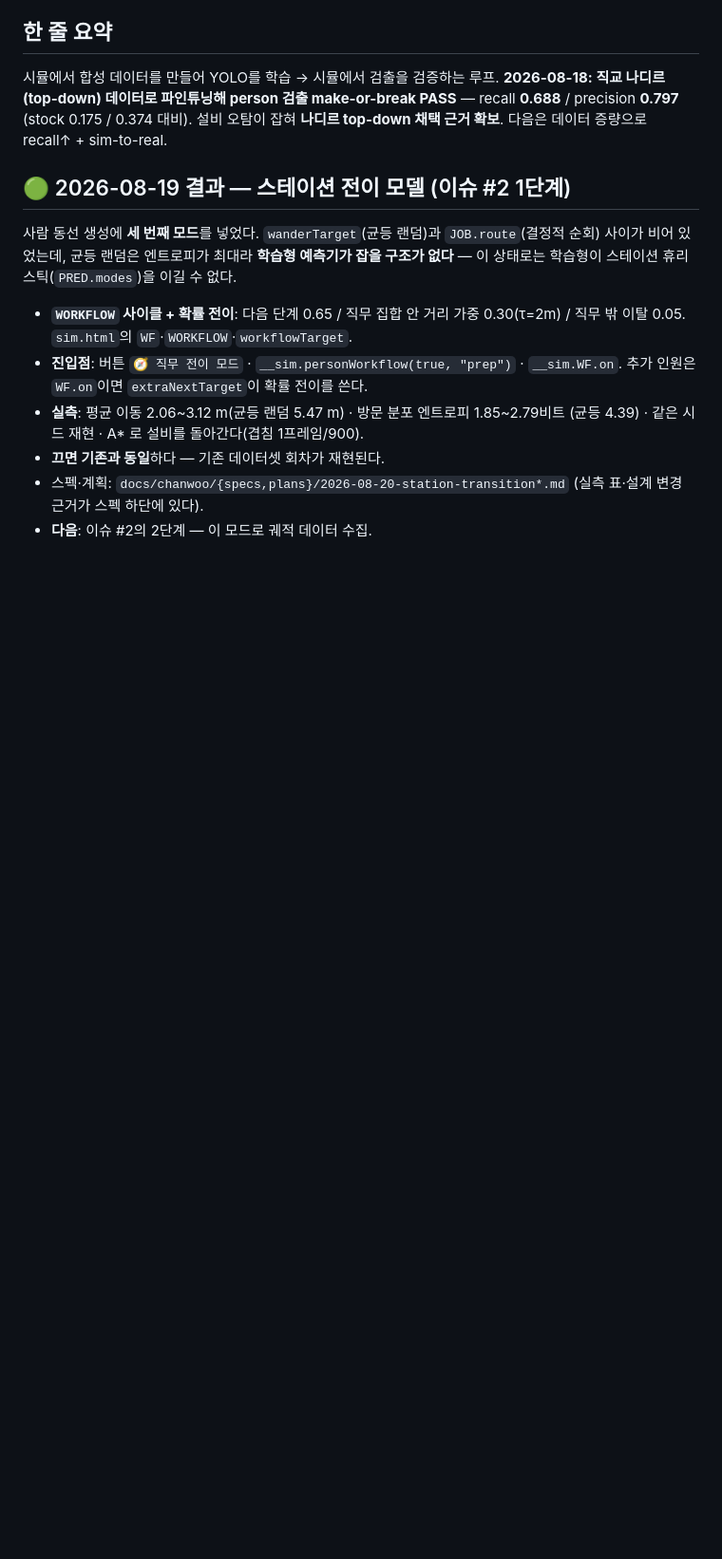
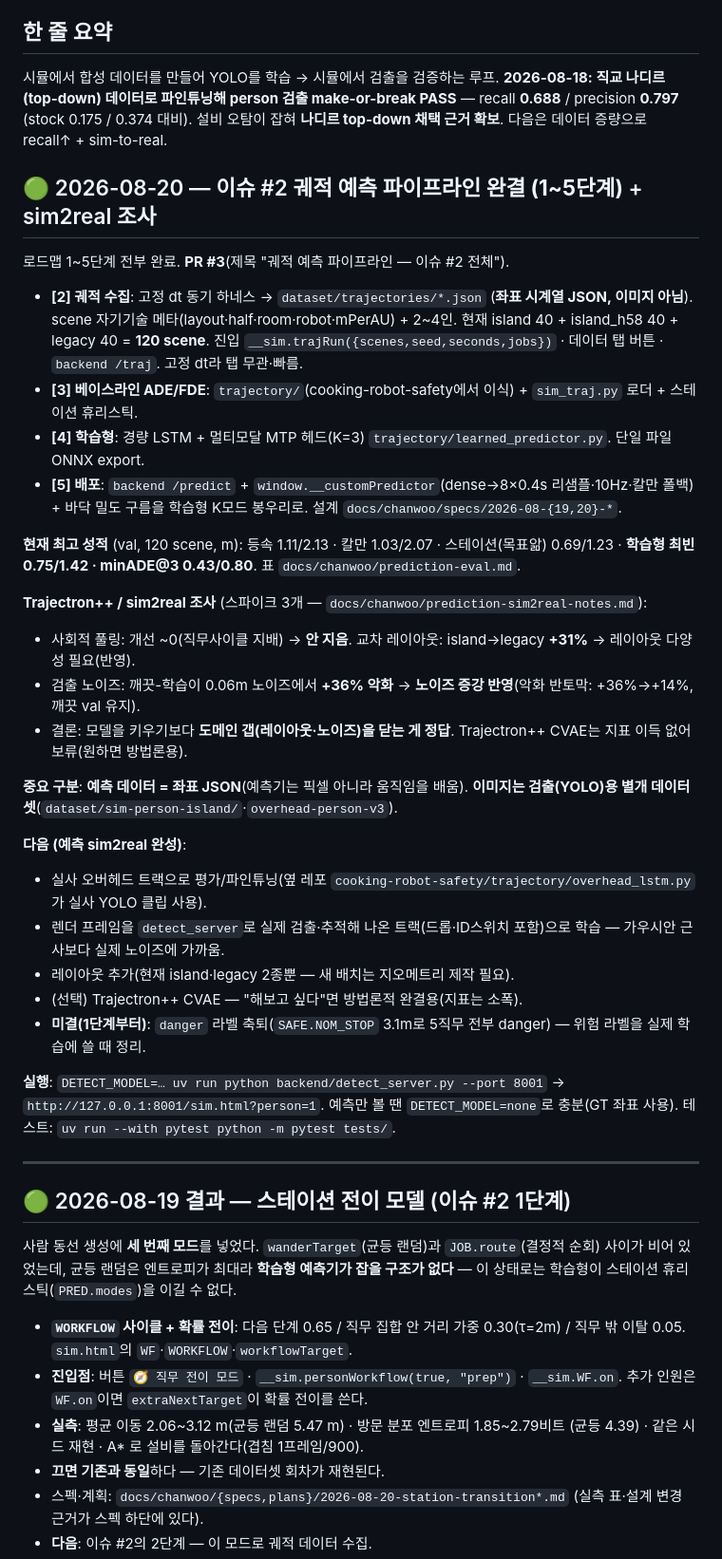
Before and after one commit to whatslung/robot-kitchen-safety-sim, a Markdown page: docs/chanwoo/HANDOFF.md, the part around one of its changes. Shown at 95% size. Drawn GitHub-style; blank space fills up the shorter version.

Commit message:
docs: 롤링 핸드오프 — 이슈 #2 예측 파이프라인 완결(1~5) + sim2real 조사 반영
1~5단계 완료·최고 성적·Trajectron++/sim2real 조사 결론·다음 단계 갱신.
"다음: 2단계"에서 멈춰 있던 것을 현행화. 예측=좌표JSON vs 검출=이미지 구분 명시.

Co-Authored-By: Claude Opus 4.8 <noreply@anthropic.com>

```diff
--- a/docs/chanwoo/HANDOFF.md
+++ b/docs/chanwoo/HANDOFF.md
@@ -8,6 +8,40 @@
 **2026-08-18: 직교 나디르(top-down) 데이터로 파인튜닝해 person 검출 make-or-break PASS**
 — recall **0.688** / precision **0.797** (stock 0.175 / 0.374 대비). 설비 오탐이 잡혀
 **나디르 top-down 채택 근거 확보**. 다음은 데이터 증량으로 recall↑ + sim-to-real.
+
+## 🟢 2026-08-20 — 이슈 #2 궤적 예측 파이프라인 **완결 (1~5단계)** + sim2real 조사
+
+로드맵 1~5단계 전부 완료. **PR #3**(제목 "궤적 예측 파이프라인 — 이슈 #2 전체").
+
+- **[2] 궤적 수집**: 고정 dt 동기 하네스 → `dataset/trajectories/*.json` (**좌표 시계열 JSON, 이미지 아님**).
+  scene 자기기술 메타(layout·half·room·robot·mPerAU) + 2~4인. 현재 island 40 + island_h58 40 + legacy 40 = **120 scene**.
+  진입 `__sim.trajRun({scenes,seed,seconds,jobs})` · 데이터 탭 버튼 · `backend /traj`. 고정 dt라 탭 무관·빠름.
+- **[3] 베이스라인 ADE/FDE**: `trajectory/`(cooking-robot-safety에서 이식) + `sim_traj.py` 로더 + 스테이션 휴리스틱.
+- **[4] 학습형**: 경량 LSTM + 멀티모달 MTP 헤드(K=3) `trajectory/learned_predictor.py`. 단일 파일 ONNX export.
+- **[5] 배포**: `backend /predict` + `window.__customPredictor`(dense→8×0.4s 리샘플·10Hz·칼만 폴백) +
+  바닥 밀도 구름을 학습형 K모드 봉우리로. 설계 `docs/chanwoo/specs/2026-08-{19,20}-*`.
+
+**현재 최고 성적** (val, 120 scene, m): 등속 1.11/2.13 · 칼만 1.03/2.07 · 스테이션(목표앎) 0.69/1.23 ·
+**학습형 최빈 0.75/1.42 · minADE@3 0.43/0.80**. 표 `docs/chanwoo/prediction-eval.md`.
+
+**Trajectron++ / sim2real 조사** (스파이크 3개 — `docs/chanwoo/prediction-sim2real-notes.md`):
+- 사회적 풀링: 개선 ~0(직무사이클 지배) → **안 지음**. 교차 레이아웃: island→legacy **+31%** → 레이아웃 다양성 필요(반영).
+- 검출 노이즈: 깨끗-학습이 0.06m 노이즈에서 **+36% 악화** → **노이즈 증강 반영**(악화 반토막: +36%→+14%, 깨끗 val 유지).
+- 결론: 모델을 키우기보다 **도메인 갭(레이아웃·노이즈)을 닫는 게 정답**. Trajectron++ CVAE는 지표 이득 없어 보류(원하면 방법론용).
+
+**중요 구분**: **예측 데이터 = 좌표 JSON**(예측기는 픽셀 아니라 움직임을 배움). **이미지는 검출(YOLO)용 별개 데이터셋**(`dataset/sim-person-island/`·`overhead-person-v3`).
+
+**다음 (예측 sim2real 완성)**:
+- 실사 오버헤드 트랙으로 평가/파인튜닝(옆 레포 `cooking-robot-safety/trajectory/overhead_lstm.py`가 실사 YOLO 클립 사용).
+- 렌더 프레임을 `detect_server`로 실제 검출·추적해 나온 트랙(드롭·ID스위치 포함)으로 학습 — 가우시안 근사보다 실제 노이즈에 가까움.
+- 레이아웃 추가(현재 island·legacy 2종뿐 — 새 배치는 지오메트리 제작 필요).
+- (선택) Trajectron++ CVAE — "해보고 싶다"면 방법론적 완결용(지표는 소폭).
+- **미결(1단계부터)**: `danger` 라벨 축퇴(`SAFE.NOM_STOP` 3.1m로 5직무 전부 danger) — 위험 라벨을 실제 학습에 쓸 때 정리.
+
+**실행**: `DETECT_MODEL=… uv run python backend/detect_server.py --port 8001` → `http://127.0.0.1:8001/sim.html?person=1`.
+예측만 볼 땐 `DETECT_MODEL=none`로 충분(GT 좌표 사용). 테스트: `uv run --with pytest python -m pytest tests/`.
+
+---
 
 ## 🟢 2026-08-19 결과 — 스테이션 전이 모델 (이슈 #2 1단계)
 
```
Also changed, not shown: other parts of docs/chanwoo/HANDOFF.md (+1 -1 lines).
